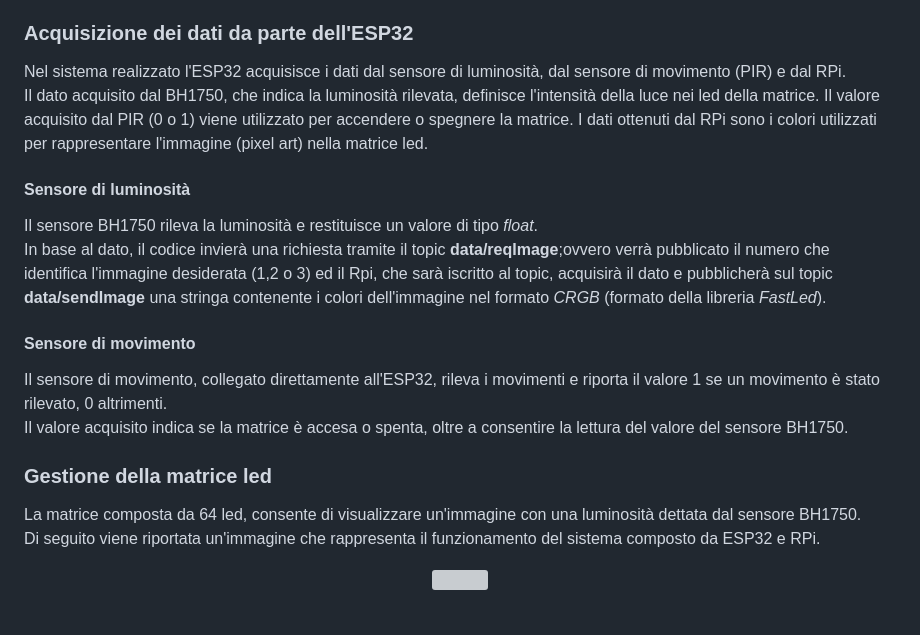
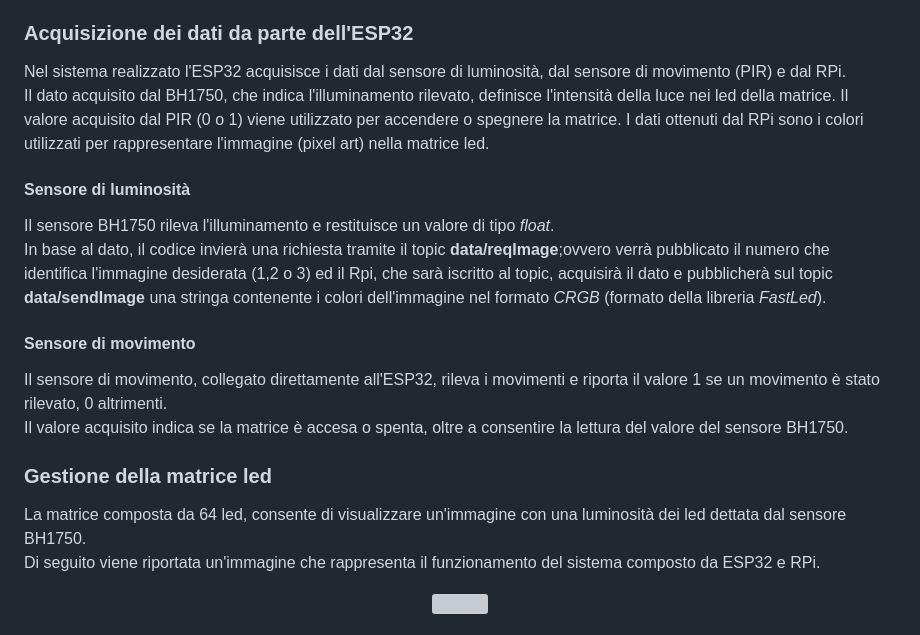
Before and after one commit to Antonet99/LEDmatrixProject, a Markdown page: README.md, the part around the change. Rendered like a GitHub page; grey boxes are pictures that could not be loaded.

```diff
--- a/README.md
+++ b/README.md
@@ -77,11 +77,11 @@ Nella Cartella **RPi** sono presenti due file principali: <br>
 
 ### Acquisizione dei dati da parte dell'ESP32
 Nel sistema realizzato l'ESP32 acquisisce i dati dal sensore di luminosità, dal sensore di movimento (PIR) e dal RPi. <br>
-Il dato acquisito dal BH1750, che indica la luminosità rilevata, definisce l'intensità della luce nei led della matrice. Il valore acquisito dal PIR (0 o 1) viene utilizzato per accendere o spegnere la matrice. I dati ottenuti dal RPi sono i colori utilizzati per rappresentare l'immagine (pixel art) nella matrice led. <br>
+Il dato acquisito dal BH1750, che indica l'illuminamento rilevato, definisce l'intensità della luce nei led della matrice. Il valore acquisito dal PIR (0 o 1) viene utilizzato per accendere o spegnere la matrice. I dati ottenuti dal RPi sono i colori utilizzati per rappresentare l'immagine (pixel art) nella matrice led. <br>
 
 #### Sensore di luminosità
 
-Il sensore BH1750 rileva la luminosità e restituisce un valore di tipo *float*.<br>
+Il sensore BH1750 rileva l'illuminamento e restituisce un valore di tipo *float*.<br>
 In base al dato, il codice invierà una richiesta tramite il topic **data/reqImage**;ovvero verrà pubblicato il numero che identifica l'immagine desiderata (1,2 o 3) ed il Rpi, che sarà iscritto al topic, acquisirà il dato e pubblicherà sul topic **data/sendImage** una stringa contenente i colori dell'immagine nel formato *CRGB* (formato della libreria *FastLed*).
 
 #### Sensore di movimento
@@ -91,7 +91,7 @@ Il valore acquisito indica se la matrice è accesa o spenta, oltre a consentire
 
 ### Gestione della matrice led
 
-La matrice composta da 64 led, consente di visualizzare un'immagine con una luminosità dettata dal sensore BH1750.<br>
+La matrice composta da 64 led, consente di visualizzare un'immagine con una luminosità dei led dettata dal sensore BH1750.<br>
 Di seguito viene riportata un'immagine che rappresenta il funzionamento del sistema composto da ESP32 e RPi.
 
 <p align="center" style="margin-top: 10px;margin-bottom: 10px">
```
